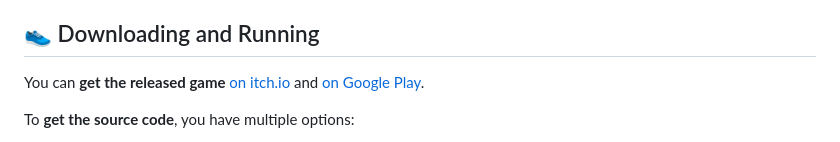
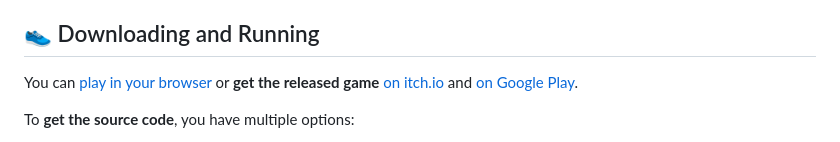
Before and after one commit to raffomania/knakk, a Markdown page: README.md, the part around the change. Rendered like a GitHub page.

Commit message:
Add netlify link

```diff
--- a/README.md
+++ b/README.md
@@ -7,7 +7,7 @@ Perfect your strategy and test your luck in knakk - the relaxed flip-and-write g
 
 ## 👟 Downloading and Running
 
-You can **get the released game** [on itch.io](https://raffomania.itch.io/knakk) and [on Google Play](https://play.google.com/store/apps/details?id=org.godotengine.knakk).
+You can [play in your browser](https://knakk-game.netlify.app/) or **get the released game** [on itch.io](https://raffomania.itch.io/knakk) and [on Google Play](https://play.google.com/store/apps/details?id=org.godotengine.knakk).
 
 To **get the source code**, you have multiple options:
 
```
